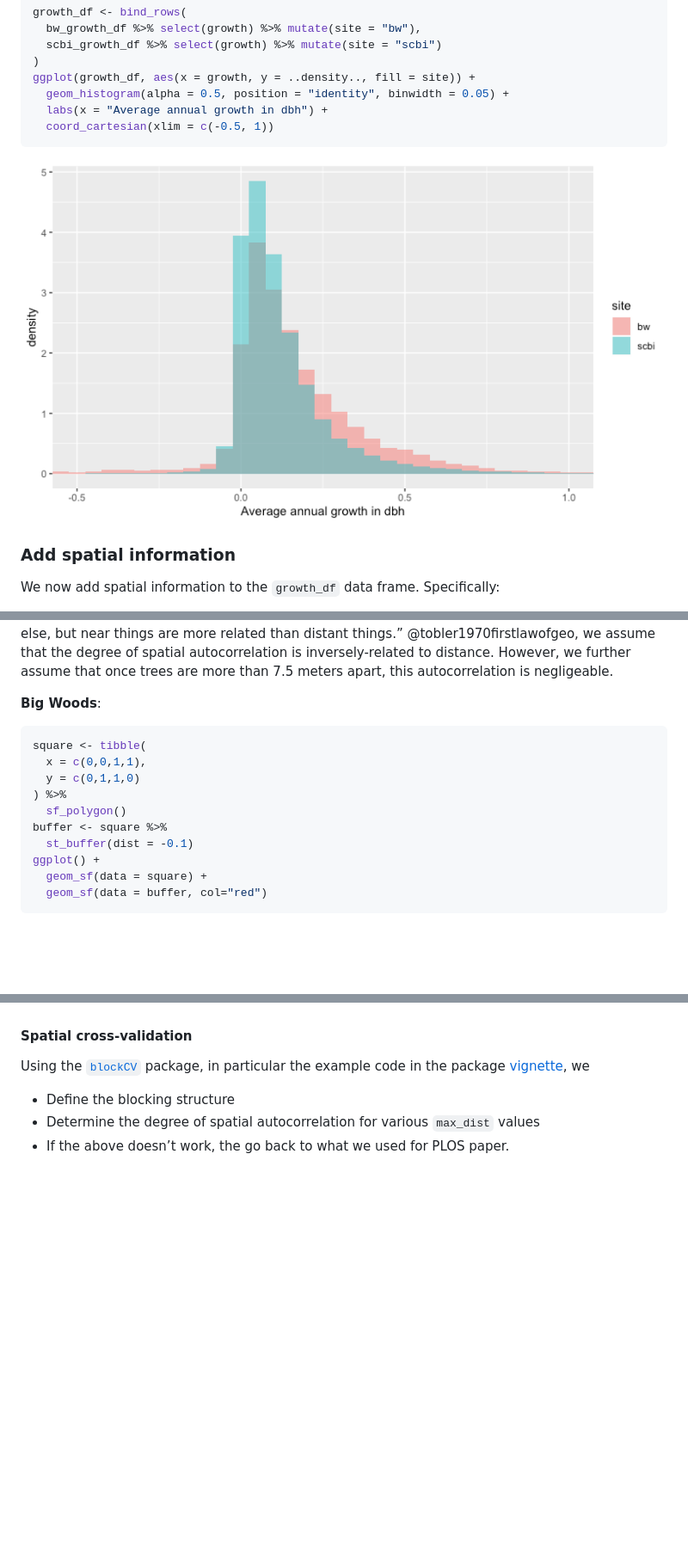
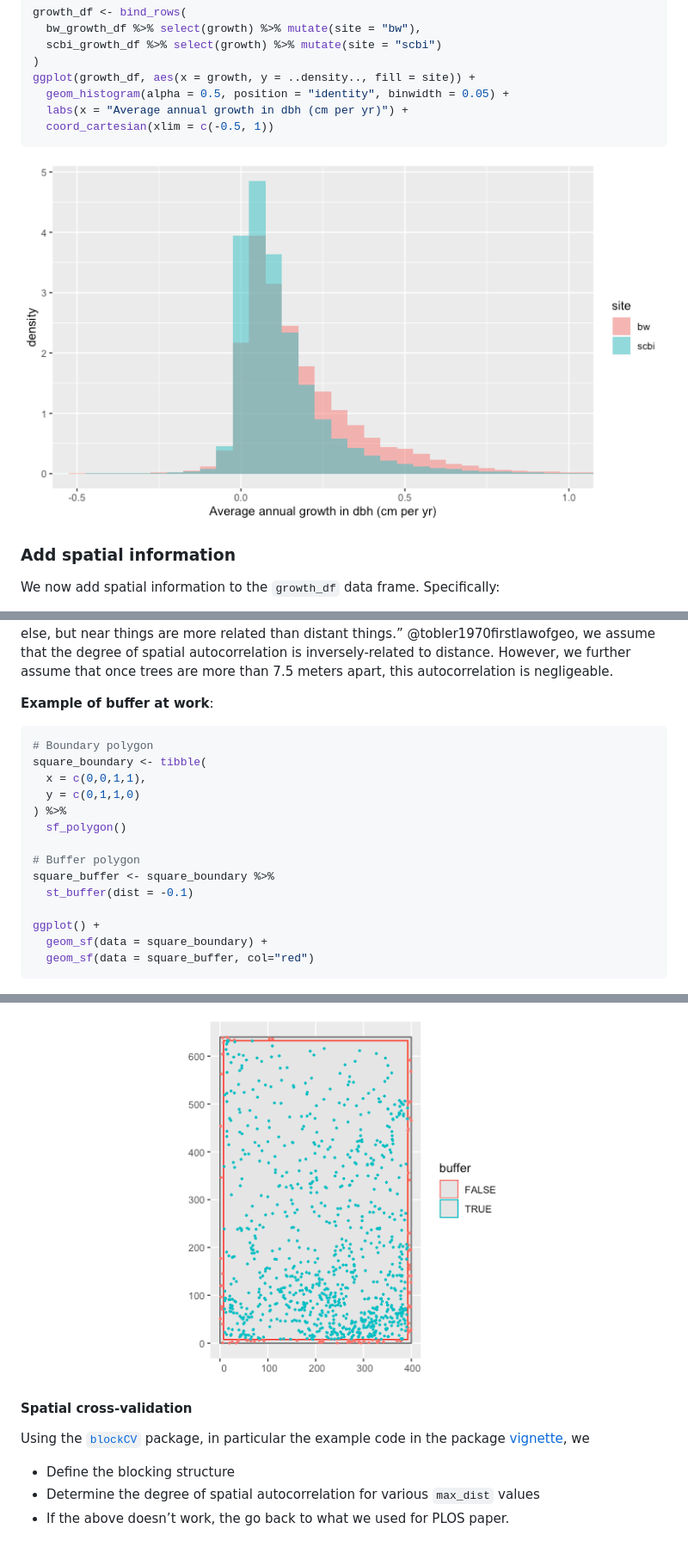
Before and after one commit to rudeboybert/forestecology, a Markdown page: README.md, 3 parts joined by grey strips. Shown at 86% size. Rendered like a GitHub page; pictures changed too: man/figures/README-unnamed-chunk-12-1.png (added), man/figures/README-unnamed-chunk-8-1.png; blank space fills up the shorter version.

Commit message:
Created buffer for SCBI

````diff
--- a/README.md
+++ b/README.md
@@ -167,7 +167,7 @@ growth_df <- bind_rows(
 )
 ggplot(growth_df, aes(x = growth, y = ..density.., fill = site)) +
   geom_histogram(alpha = 0.5, position = "identity", binwidth = 0.05) +
-  labs(x = "Average annual growth in dbh") +
+  labs(x = "Average annual growth in dbh (cm per yr)") +
   coord_cartesian(xlim = c(-0.5, 1))
 ```
 
@@ -217,19 +217,23 @@ autocorrelation is inversely-related to distance. However, we further
 assume that once trees are more than 7.5 meters apart, this
 autocorrelation is negligeable.
 
-**Big Woods**:
+**Example of buffer at work**:
 
 ``` r
-square <- tibble(
+# Boundary polygon
+square_boundary <- tibble(
   x = c(0,0,1,1),
   y = c(0,1,1,0)
 ) %>%
   sf_polygon()
-buffer <- square %>%
+
+# Buffer polygon
+square_buffer <- square_boundary %>%
   st_buffer(dist = -0.1)
+
 ggplot() +
-  geom_sf(data = square) +
-  geom_sf(data = buffer, col="red")
+  geom_sf(data = square_boundary) +
+  geom_sf(data = square_buffer, col="red")
 ```
 
 <img src="man/figures/README-unnamed-chunk-10-1.png" width="100%" />
@@ -268,3 +302,4 @@ ggplot() +
+<img src="man/figures/README-unnamed-chunk-12-1.png" width="100%" />
 
 #### Spatial cross-validation
 
````
Also changed, not shown: other parts of README.md (+42 -12 lines), man/figures/README-unnamed-chunk-11-1.png, 1 other file.
